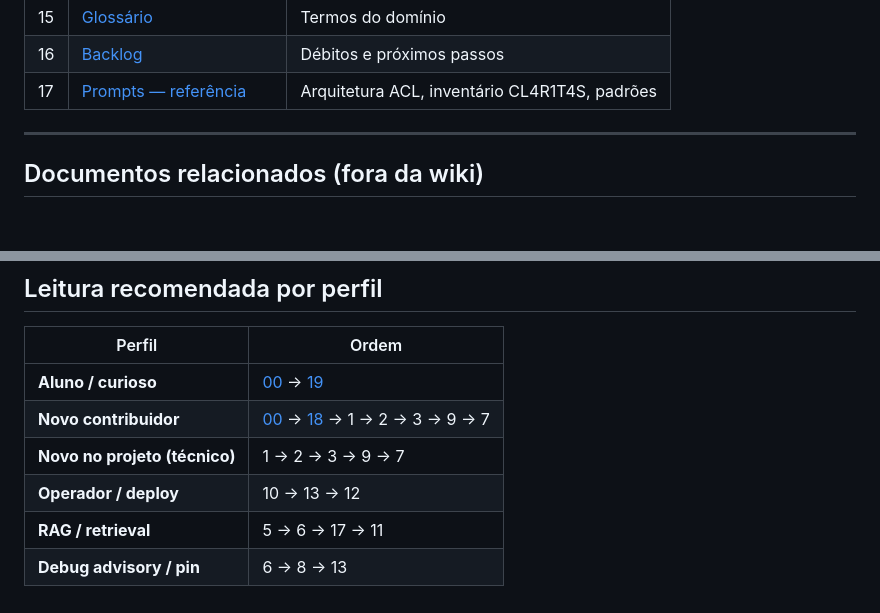
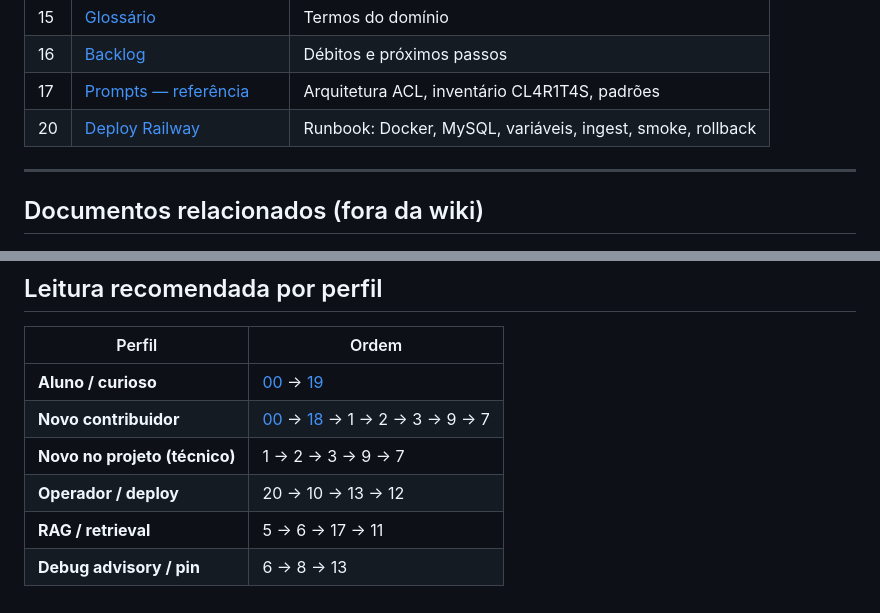
Before and after one commit to GaabDevWeb/KernelBot, a Markdown page: docs/wiki/README.md, 2 parts joined by grey strips. Drawn GitHub-style; blank space fills up the shorter version.

```diff
--- a/docs/wiki/README.md
+++ b/docs/wiki/README.md
@@ -39,6 +39,7 @@ Para **alunos**, **curiosos** e **primeiro contacto** — linguagem directa, sem
 | 15 | [Glossário](15-glossario.md) | Termos do domínio |
 | 16 | [Backlog](16-backlog.md) | Débitos e próximos passos |
 | 17 | [Prompts — referência](17-prompts-referencia.md) | Arquitetura ACL, inventário CL4R1T4S, padrões |
+| 20 | [Deploy Railway](20-deploy-railway.md) | Runbook: Docker, MySQL, variáveis, ingest, smoke, rollback |
 
 ---
 
@@ -59,6 +60,6 @@ Para **alunos**, **curiosos** e **primeiro contacto** — linguagem directa, sem
 | **Aluno / curioso** | [00](00-inicio-publico.md) → [19](19-faq-usuario.md) |
 | **Novo contribuidor** | [00](00-inicio-publico.md) → [18](18-contribuir.md) → 1 → 2 → 3 → 9 → 7 |
 | **Novo no projeto (técnico)** | 1 → 2 → 3 → 9 → 7 |
-| **Operador / deploy** | 10 → 13 → 12 |
+| **Operador / deploy** | 20 → 10 → 13 → 12 |
 | **RAG / retrieval** | 5 → 6 → 17 → 11 |
 | **Debug advisory / pin** | 6 → 8 → 13 |
```
Also changed, not shown: docs/wiki/18-contribuir.md (+30 -5 lines), docs/wiki/20-deploy-railway.md (added, +307 -0 lines).
